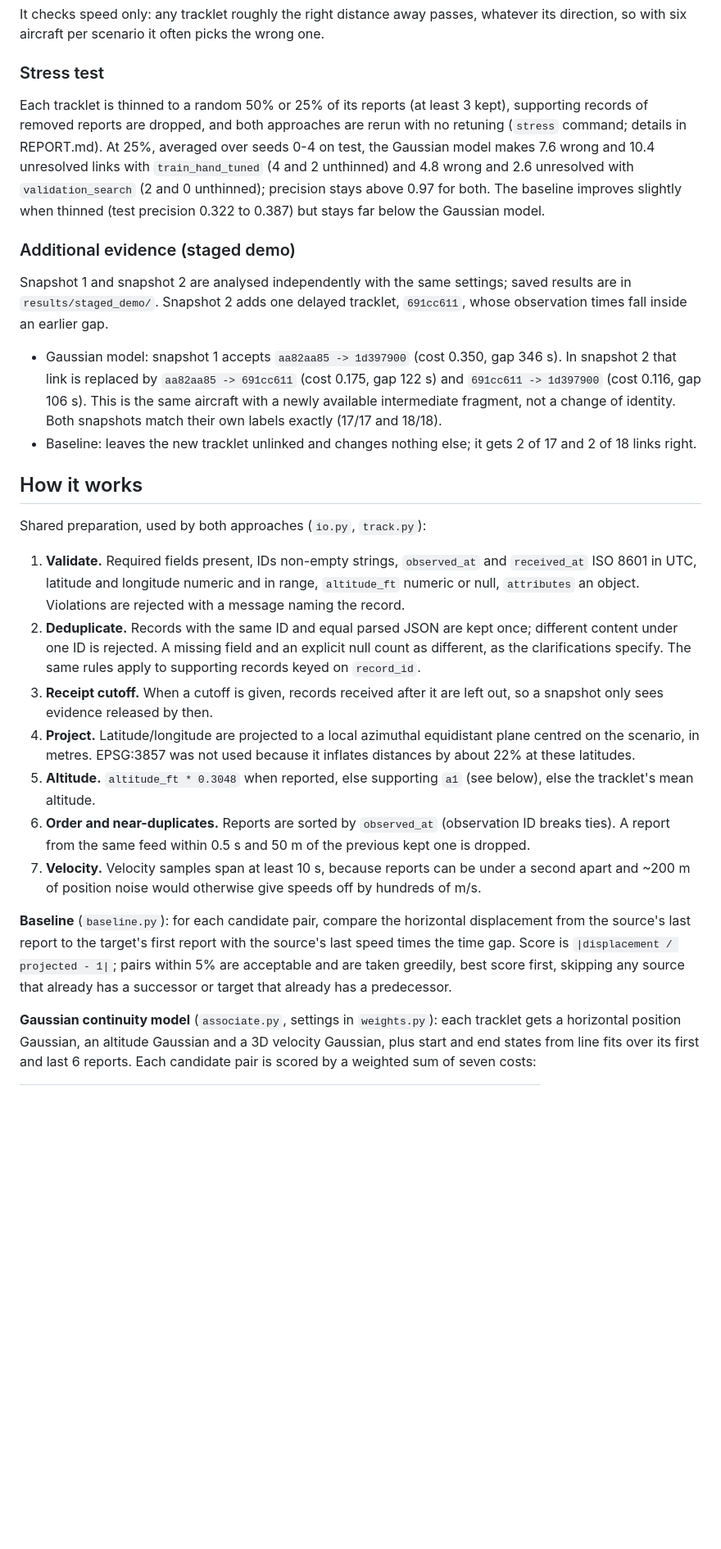
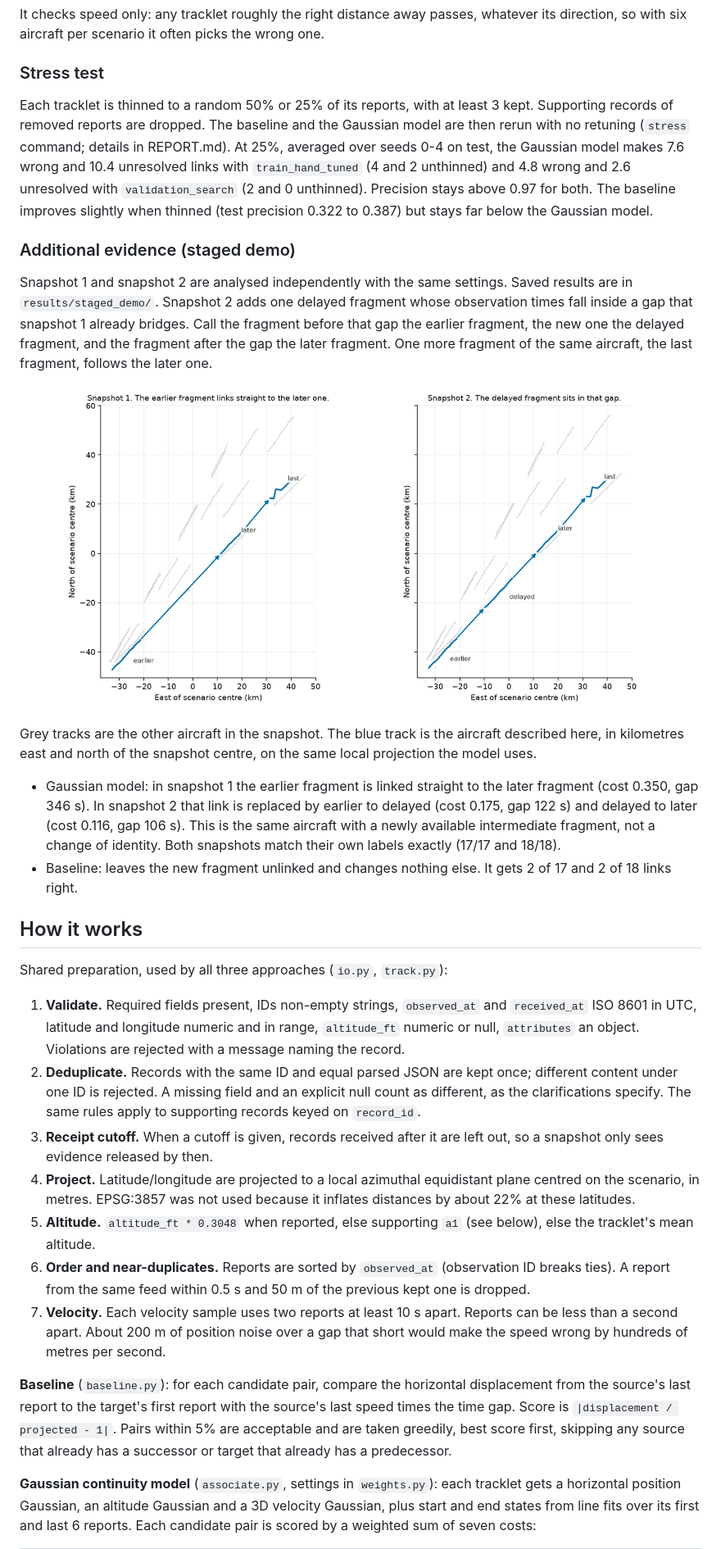
Before and after one commit to klbm9999/aircraft-track-association, a Markdown page: README.md, the part around one of its changes. Shown at 82% size. Drawn GitHub-style; pictures changed too: docs/staged_demo.png (added); blank space fills up the shorter version.

```diff
--- a/README.md
+++ b/README.md
@@ -55,32 +57,55 @@ It checks speed only: any tracklet roughly the right distance away passes, whate
 
 ### Stress test
 
-Each tracklet is thinned to a random 50% or 25% of its reports (at least 3 kept), supporting records of removed reports are dropped, and both approaches are rerun with no retuning (`stress` command; details in REPORT.md).
-At 25%, averaged over seeds 0-4 on test, the Gaussian model makes 7.6 wrong and 10.4 unresolved links with `train_hand_tuned` (4 and 2 unthinned) and 4.8 wrong and 2.6 unresolved with `validation_search` (2 and 0 unthinned); precision stays above 0.97 for both.
+Each tracklet is thinned to a random 50% or 25% of its reports, with at least 3 kept.
+Supporting records of removed reports are dropped.
+The baseline and the Gaussian model are then rerun with no retuning (`stress` command; details in REPORT.md).
+At 25%, averaged over seeds 0-4 on test, the Gaussian model makes 7.6 wrong and 10.4 unresolved links with `train_hand_tuned` (4 and 2 unthinned) and 4.8 wrong and 2.6 unresolved with `validation_search` (2 and 0 unthinned).
+Precision stays above 0.97 for both.
 The baseline improves slightly when thinned (test precision 0.322 to 0.387) but stays far below the Gaussian model.
 
 ### Additional evidence (staged demo)
 
-Snapshot 1 and snapshot 2 are analysed independently with the same settings; saved results are in `results/staged_demo/`.
-Snapshot 2 adds one delayed tracklet, `691cc611`, whose observation times fall inside an earlier gap.
+Snapshot 1 and snapshot 2 are analysed independently with the same settings.
+Saved results are in `results/staged_demo/`.
+Snapshot 2 adds one delayed fragment whose observation times fall inside a gap that snapshot 1 already bridges.
+Call the fragment before that gap the earlier fragment, the new one the delayed fragment, and the fragment after the gap the later fragment.
+One more fragment of the same aircraft, the last fragment, follows the later one.
 
-- Gaussian model: snapshot 1 accepts `aa82aa85 -> 1d397900` (cost 0.350, gap 346 s). In snapshot 2 that link is replaced by `aa82aa85 -> 691cc611` (cost 0.175, gap 122 s) and `691cc611 -> 1d397900` (cost 0.116, gap 106 s). This is the same aircraft with a newly available intermediate fragment, not a change of identity. Both snapshots match their own labels exactly (17/17 and 18/18).
-- Baseline: leaves the new tracklet unlinked and changes nothing else; it gets 2 of 17 and 2 of 18 links right.
+![Staged demo of one aircraft gaining an intermediate fragment between the two snapshots.](docs/staged_demo.png)
+
+Grey tracks are the other aircraft in the snapshot.
+The blue track is the aircraft described here, in kilometres east and north of the snapshot centre, on the same local projection the model uses.
+
+- Gaussian model: in snapshot 1 the earlier fragment is linked straight to the later fragment (cost 0.350, gap 346 s).
+  In snapshot 2 that link is replaced by earlier to delayed (cost 0.175, gap 122 s) and delayed to later (cost 0.116, gap 106 s).
+  This is the same aircraft with a newly available intermediate fragment, not a change of identity.
+  Both snapshots match their own labels exactly (17/17 and 18/18).
+- Baseline: leaves the new fragment unlinked and changes nothing else.
+  It gets 2 of 17 and 2 of 18 links right.
 
 ## How it works
 
-Shared preparation, used by both approaches (`io.py`, `track.py`):
+Shared preparation, used by all three approaches (`io.py`, `track.py`):
 
-1. **Validate.** Required fields present, IDs non-empty strings, `observed_at` and `received_at` ISO 8601 in UTC, latitude and longitude numeric and in range, `altitude_ft` numeric or null, `attributes` an object. Violations are rejected with a message naming the record.
-2. **Deduplicate.** Records with the same ID and equal parsed JSON are kept once; different content under one ID is rejected. A missing field and an explicit null count as different, as the clarifications specify. The same rules apply to supporting records keyed on `record_id`.
+1. **Validate.** Required fields present, IDs non-empty strings, `observed_at` and `received_at` ISO 8601 in UTC, latitude and longitude numeric and in range, `altitude_ft` numeric or null, `attributes` an object.
+   Violations are rejected with a message naming the record.
+2. **Deduplicate.** Records with the same ID and equal parsed JSON are kept once; different content under one ID is rejected.
+   A missing field and an explicit null count as different, as the clarifications specify.
+   The same rules apply to supporting records keyed on `record_id`.
 3. **Receipt cutoff.** When a cutoff is given, records received after it are left out, so a snapshot only sees evidence released by then.
-4. **Project.** Latitude/longitude are projected to a local azimuthal equidistant plane centred on the scenario, in metres. EPSG:3857 was not used because it inflates distances by about 22% at these latitudes.
+4. **Project.** Latitude/longitude are projected to a local azimuthal equidistant plane centred on the scenario, in metres.
+   EPSG:3857 was not used because it inflates distances by about 22% at these latitudes.
 5. **Altitude.** `altitude_ft * 0.3048` when reported, else supporting `a1` (see below), else the tracklet's mean altitude.
-6. **Order and near-duplicates.** Reports are sorted by `observed_at` (observation ID breaks ties). A report from the same feed within 0.5 s and 50 m of the previous kept one is dropped.
-7. **Velocity.** Velocity samples span at least 10 s, because reports can be under a second apart and ~200 m of position noise would otherwise give speeds off by hundreds of m/s.
+6. **Order and near-duplicates.** Reports are sorted by `observed_at` (observation ID breaks ties).
+   A report from the same feed within 0.5 s and 50 m of the previous kept one is dropped.
+7. **Velocity.** Each velocity sample uses two reports at least 10 s apart.
+   Reports can be less than a second apart.
+   About 200 m of position noise over a gap that short would make the speed wrong by hundreds of metres per second.
 
 **Baseline** (`baseline.py`): for each candidate pair, compare the horizontal displacement from the source's last report to the target's first report with the source's last speed times the time gap.
-Score is `|displacement / projected - 1|`; pairs within 5% are acceptable and are taken greedily, best score first, skipping any source that already has a successor or target that already has a predecessor.
+Score is `|displacement / projected - 1|`.
+Pairs within 5% are acceptable and are taken greedily, best score first, skipping any source that already has a successor or target that already has a predecessor.
 
 **Gaussian continuity model** (`associate.py`, settings in `weights.py`): each tracklet gets a horizontal position Gaussian, an altitude Gaussian and a 3D velocity Gaussian, plus start and end states from line fits over its first and last 6 reports.
 Each candidate pair is scored by a weighted sum of seven costs:
```
Also changed, not shown: other parts of README.md (+100 -49 lines), docs/scenario_001.png (added), 1 other file.
